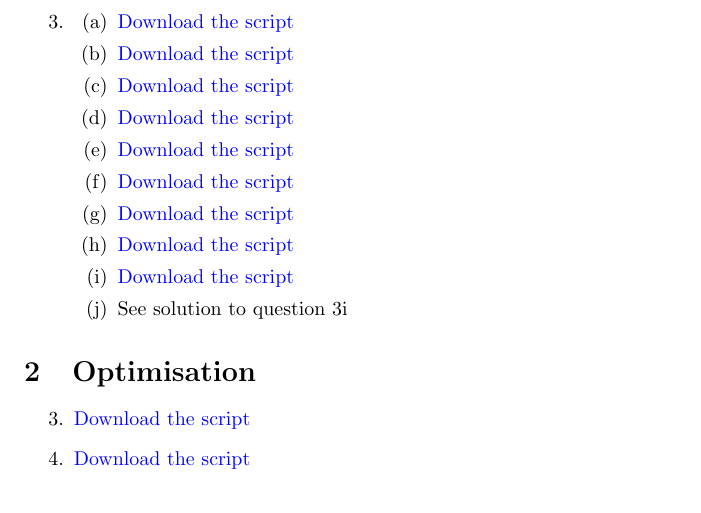
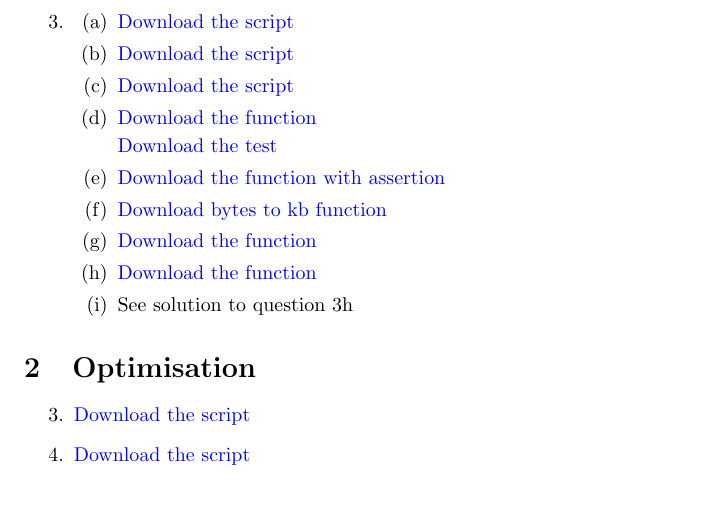
Before and after one commit to UoMResearchIT/MATLAB-online-exercises, a LaTeX document (lesson6_mfiles/MATLAB-lesson-6-solutions.tex): part of the page, cut so that both start at the same text. Compiled offline with pdfLaTeX.

Commit message:
Match up numbering of exercises and solutions

```diff
--- a/lesson6_mfiles/MATLAB-lesson-6-solutions.tex
+++ b/lesson6_mfiles/MATLAB-lesson-6-solutions.tex
@@ -34,19 +34,19 @@
 
 			\item \href{https://github.com/UoMResearchIT/MATLAB-online-exercises/raw/master/lesson6_mfiles/q3c.m}{Download the script}
 
-			\item \href{https://github.com/UoMResearchIT/MATLAB-online-exercises/raw/master/lesson6_mfiles/q3d.m}{Download the script}
+			\item \href{https://github.com/UoMResearchIT/MATLAB-online-exercises/raw/master/lesson6_mfiles/q3d.m}{Download the function}
 
-			\item \href{https://github.com/UoMResearchIT/MATLAB-online-exercises/raw/master/lesson6_mfiles/q3d_test.m}{Download the script}
+			 \href{https://github.com/UoMResearchIT/MATLAB-online-exercises/raw/master/lesson6_mfiles/q3d_test.m}{Download the test}
 
-			\item \href{https://github.com/UoMResearchIT/MATLAB-online-exercises/raw/master/lesson6_mfiles/q3e.m}{Download the script}
+			\item \href{https://github.com/UoMResearchIT/MATLAB-online-exercises/raw/master/lesson6_mfiles/q3e.m}{Download the function with assertion}
 
 
 
-			\item \href{https://github.com/UoMResearchIT/MATLAB-online-exercises/raw/master/lesson6_mfiles/btokb.m}{Download the script}
+			\item \href{https://github.com/UoMResearchIT/MATLAB-online-exercises/raw/master/lesson6_mfiles/btokb.m}{Download bytes to kb function}
 
-			\item \href{https://github.com/UoMResearchIT/MATLAB-online-exercises/raw/master/lesson6_mfiles/q3g.m}{Download the script}
+			\item \href{https://github.com/UoMResearchIT/MATLAB-online-exercises/raw/master/lesson6_mfiles/q3g.m}{Download the function}
 
-			\item \href{https://github.com/UoMResearchIT/MATLAB-online-exercises/raw/master/lesson6_mfiles/listfiles.m}{Download the script}
+			\item \href{https://github.com/UoMResearchIT/MATLAB-online-exercises/raw/master/lesson6_mfiles/listfiles.m}{Download the function}
 			\label{q:listfiles}
 
 			\item See solution to question \ref{q:listfiles}
```
Also changed, not shown: lesson6_mfiles/MATLAB-lesson-6-exercises.tex (+6 -4 lines), lesson6_mfiles/MATLAB-lesson-6-exercises.pdf, lesson6_mfiles/MATLAB-lesson-6-solutions.pdf.
